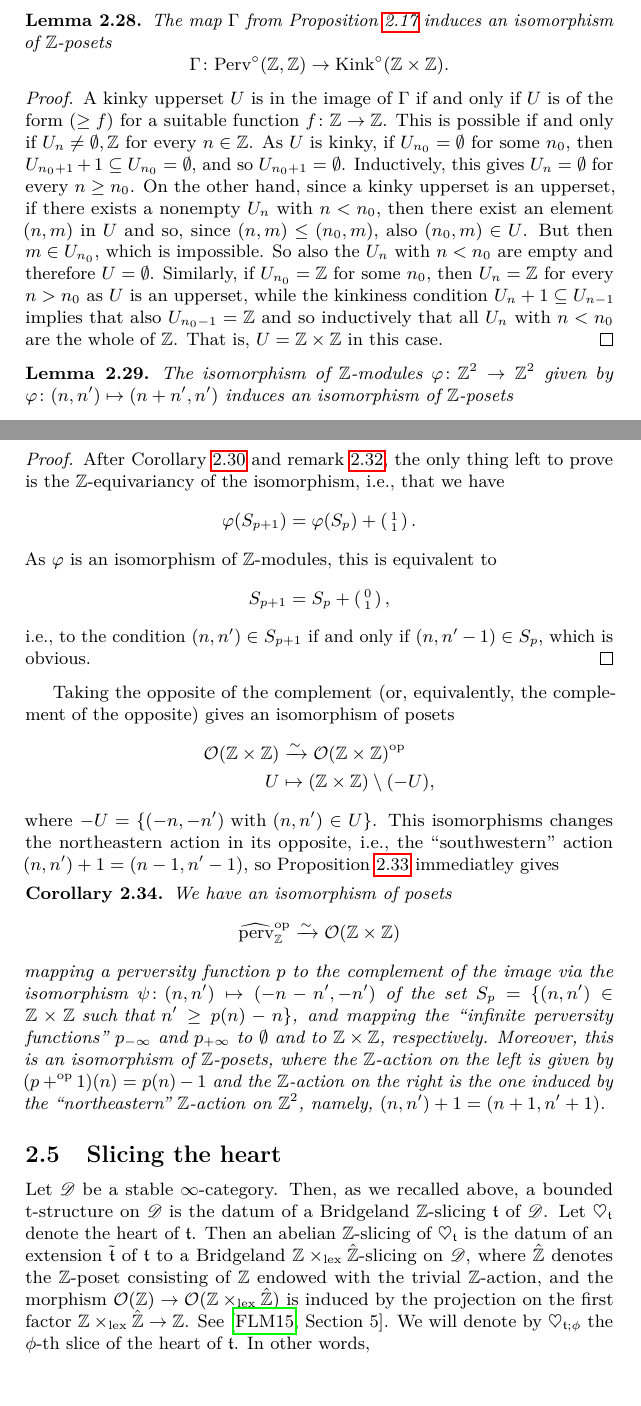
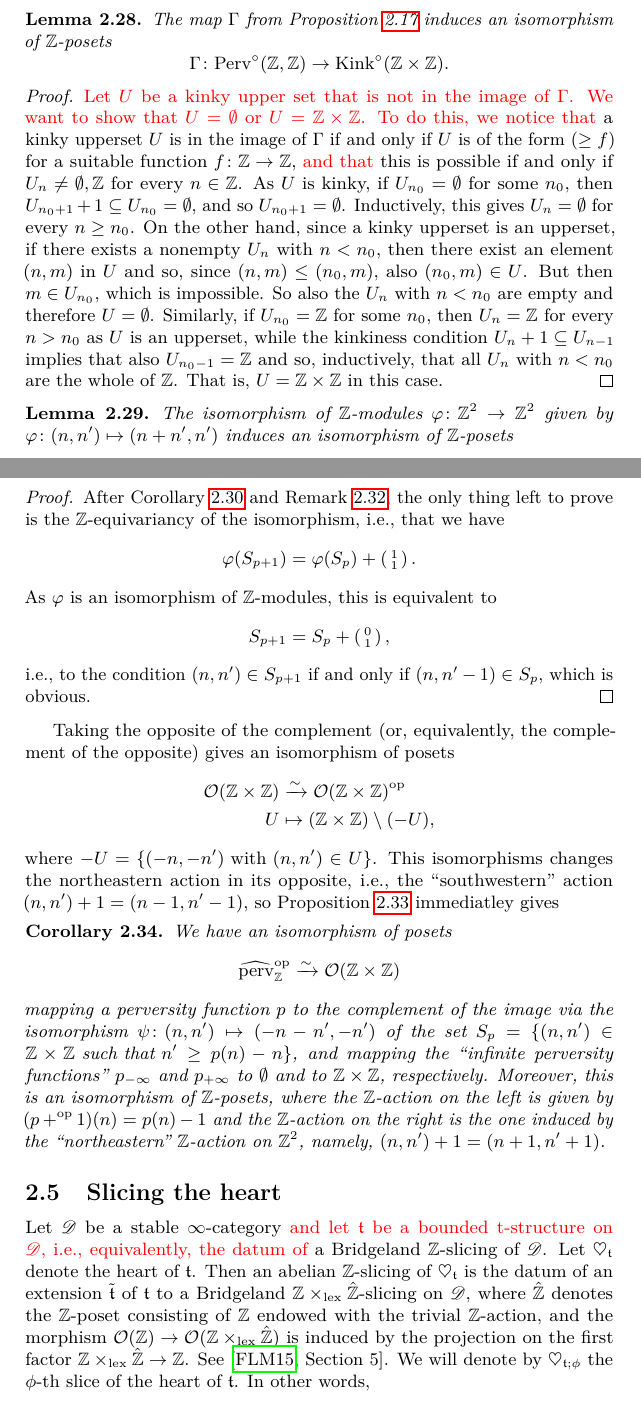
Before and after one commit to domenic-o/perversities, a LaTeX document (perversities.tex): two parts of pages 13 and 15 of 27, joined at a grey line, cut so that both start at the same text. Compiled offline with pdfLaTeX.

Commit message:
fino a pagina 15
qualche minimo aggiustamento all’esposizione

```diff
--- a/perversities.tex
+++ b/perversities.tex
@@ -568,7 +570,8 @@ The map $\Gamma$ from Proposition \ref{graphs} induces an isomorphism of $\Z$-po
   \]
 \end{lem}
 \begin{proof}
-A kinky upperset $U$ is in the image of $\Gamma$ if and only if $U$ is of the form $(\geq f)$ for a suitable function $f\colon \Z\to \Z$. This is possible if and only if $U_n\neq \emptyset,\Z$ for every $n\in \Z$. As $U$ is kinky, if $U_{n_0}=\emptyset$ for some $n_0$, then $U_{n_0+1}+1\subseteq U_{n_0}=\emptyset$, and so $U_{n_0+1}=\emptyset$. Inductively, this gives $U_n=\emptyset$ for every $n\geq n_0$.  On the other hand, since a kinky upperset is an upperset, if there exists a nonempty $U_n$ with $n<n_0$, then there exist an element $(n,m)$ in $U$ and so, since $(n,m)\leq (n_0,m)$, also $ (n_0,m)\in U$. But then $m\in U_{n_0}$, which is impossible. So also the $U_n$ with $n<n_0$ are empty and therefore $U=\emptyset$. Similarly, if $U_{n_0}=\Z$ for some $n_0$, then $U_n=\Z$ for every $n>n_0$ as $U$ is an upperset, while the kinkiness condition $U_{n}+1\subseteq U_{n-1}$ implies that also $U_{n_0-1}=\Z$ and so inductively that all $U_n$ with $n<n_0$ are the whole of $\Z$. That is, $U=\Z\times\Z$ in this case.
+{\color{red}Let $U$ be a kinky upper set that is not in the image of $\Gamma$. We want to show that $U=\emptyset$ or $U=\Z\times \Z$. To do this, we notice that}
+a kinky upperset $U$ is in the image of $\Gamma$ if and only if $U$ is of the form $(\geq f)$ for a suitable function $f\colon \Z\to \Z$, {\color{red}and that} this is possible if and only if $U_n\neq \emptyset,\Z$ for every $n\in \Z$.  As $U$ is kinky, if $U_{n_0}=\emptyset$ for some $n_0$, then $U_{n_0+1}+1\subseteq U_{n_0}=\emptyset$, and so $U_{n_0+1}=\emptyset$. Inductively, this gives $U_n=\emptyset$ for every $n\geq n_0$.  On the other hand, since a kinky upperset is an upperset, if there exists a nonempty $U_n$ with $n<n_0$, then there exist an element $(n,m)$ in $U$ and so, since $(n,m)\leq (n_0,m)$, also $ (n_0,m)\in U$. But then $m\in U_{n_0}$, which is impossible. So also the $U_n$ with $n<n_0$ are empty and therefore $U=\emptyset$. Similarly, if $U_{n_0}=\Z$ for some $n_0$, then $U_n=\Z$ for every $n>n_0$ as $U$ is an upperset, while the kinkiness condition $U_{n}+1\subseteq U_{n-1}$ implies that also $U_{n_0-1}=\Z$ and so, inductively, that all $U_n$ with $n<n_0$ are the whole of $\Z$. That is, $U=\Z\times\Z$ in this case.
 \end{proof}
 
 \begin{lem}\label{equiv}
@@ -614,7 +617,7 @@ We have an isomorphism of posets
 mapping a perversity function $p$ to the image via the isomorphism $\varphi\colon (n,n')\mapsto (n+n',n')$ of the set $S_p=\{(n,n')\in \Z\times \Z\text{ such that } n'\geq p(n)-n\}$, and mapping the ``infinite perversity functions'' $p_{-\infty}$ and $p_{+\infty}$ to $\Z\times \Z$ and to $\emptyset$, respectively. Moreover, this is an isomorphism of $\Z$-posets, where the $\Z$-action on the left is given by $(p+1)(n)=p(n)+1$ and the $\Z$-action on the right is the one induced by the ``northeastern'' $\Z$-action on $\Z^2$, namely, $(n,n')+1=(n+1,n'+1)$.
 \end{prop}
 \begin{proof}
-After Corollary \ref{corperv} and remark \ref{missing}, the only thing left to prove is the $\Z$-equivariancy of the isomorphism, i.e., that we have
+After Corollary \ref{corperv} and Remark \ref{missing}, the only thing left to prove is the $\Z$-equivariancy of the isomorphism, i.e., that we have
 \[
 \varphi(S_{p+1})=\varphi(S_p)+\left(\begin{smallmatrix}1\\1\end{smallmatrix}\right).
 \]
@@ -640,7 +643,7 @@ mapping a perversity function $p$ to the complement of the image via the isomorp
 \end{cor}
 
 \subsection{Slicing the heart}\label{sec:heart}
-Let $\mathscr{D}$ be a stable $\infty$-category. Then, as we recalled above, a bounded t-structure on $\mathscr{D}$ is the datum of a Bridgeland $\Z$-slicing $\tee$ of $\mathscr{D}$. Let $\heartsuit_{\mathfrak{t}}$ denote the heart of $\mathfrak{t}$. Then an abelian $\Z$-slicing of $\heartsuit_{\mathfrak{t}}$ is the datum of an extension $\tilde{\tee}$ of $\tee$ to a Bridgeland $\Z\times_{\mathrm{lex}}\hat{\Z}$-slicing on $\mathscr{D}$, where $\hat{\Z}$ denotes the $\Z$-poset consisting of $\Z$ endowed with the trivial $\Z$-action, and the morphism $\Oo(\Z)\to \Oo(\Z\times_{\mathrm{lex}}\hat{\Z})$ is induced by the projection on the first factor $\Z\times_{\mathrm{lex}}\hat{\Z}\to \Z$. See \cite[Section 5]{fosco}. We will denote by $\heartsuit_{\tee;\phi}$ the $\phi$-th slice of the heart of $\tee$. In other words,
+Let $\mathscr{D}$ be a stable $\infty$-category {\color{red} and let $\tee$ be a bounded t-structure on $\mathscr{D}$, i.e., equivalently, the datum of} a Bridgeland $\Z$-slicing of $\mathscr{D}$. Let $\heartsuit_{\mathfrak{t}}$ denote the heart of $\mathfrak{t}$. Then an abelian $\Z$-slicing of $\heartsuit_{\mathfrak{t}}$ is the datum of an extension $\tilde{\tee}$ of $\tee$ to a Bridgeland $\Z\times_{\mathrm{lex}}\hat{\Z}$-slicing on $\mathscr{D}$, where $\hat{\Z}$ denotes the $\Z$-poset consisting of $\Z$ endowed with the trivial $\Z$-action, and the morphism $\Oo(\Z)\to \Oo(\Z\times_{\mathrm{lex}}\hat{\Z})$ is induced by the projection on the first factor $\Z\times_{\mathrm{lex}}\hat{\Z}\to \Z$. See \cite[Section 5]{fosco}. We will denote by $\heartsuit_{\tee;\phi}$ the $\phi$-th slice of the heart of $\tee$. In other words,
 \[
 \heartsuit_{\tee;\phi}=\mathscr{D}_{\tilde{\tee};(0,\phi)}.
 \]
```
Also changed, not shown: perversities.pdf, perversities.tex (10 more changed lines), 5 other files.
